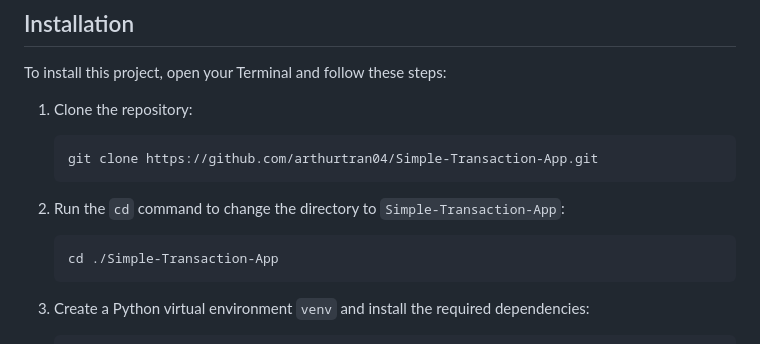
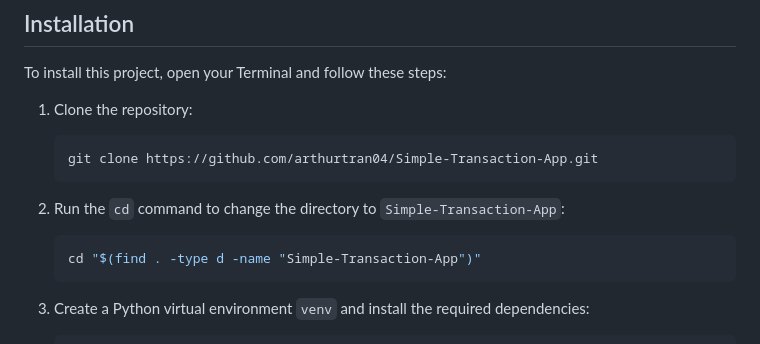
Before and after one commit to arthurtran04/simple-transaction, a Markdown page: README.md, the part around the change. Drawn GitHub-style.

````diff
--- a/README.md
+++ b/README.md
@@ -53,7 +53,7 @@ To install this project, open your Terminal and follow these steps:
 2. Run the `cd` command to change the directory to `Simple-Transaction-App`:
 
     ```bash
-    cd ./Simple-Transaction-App
+    cd "$(find . -type d -name "Simple-Transaction-App")"
     ```
 
 4. Create a Python virtual environment `venv` and install the required dependencies:
````
